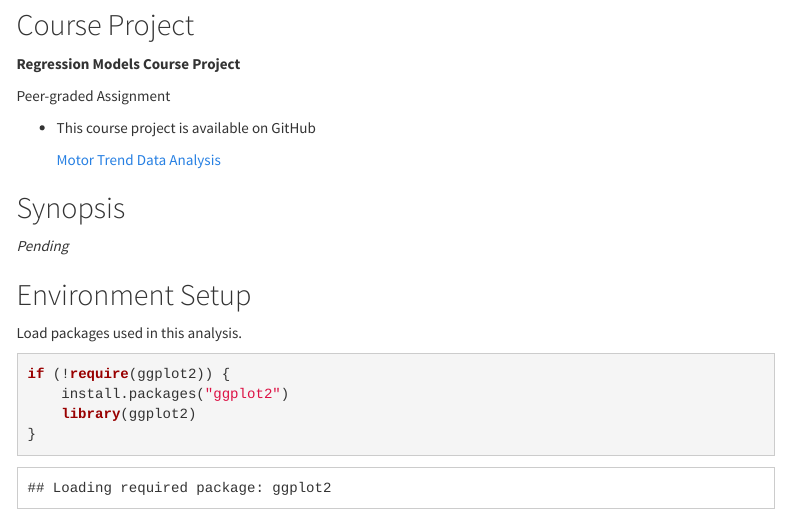
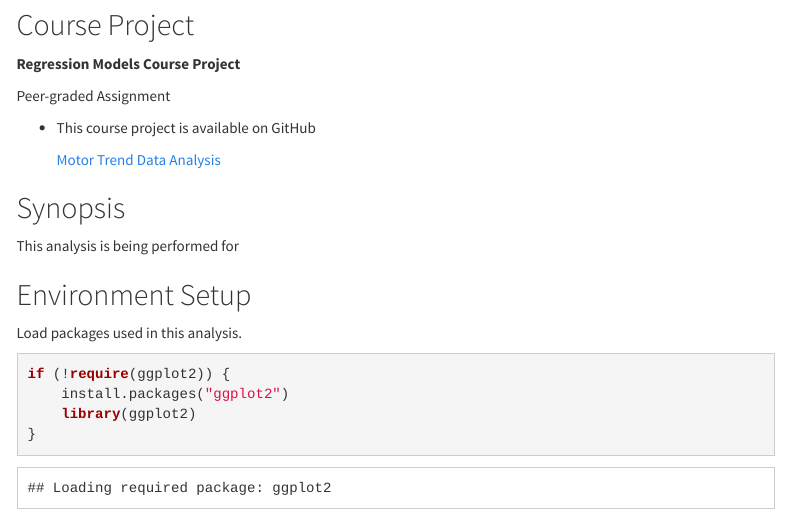
Before and after one commit to oraclejavanet/regression-models-course-project, an R Markdown document (motor-trend-data-analysis.Rmd): the page in a window 1100 px wide, from 140 px down. Rendered offline with R 4.5, knitr and Pandoc, with nearby package versions; code that draws random numbers runs with fixed seeds of ours; menus at the side of the page are left out.

Commit message:
started intro

```diff
--- a/motor-trend-data-analysis.Rmd
+++ b/motor-trend-data-analysis.Rmd
@@ -34,7 +34,7 @@ Peer-graded Assignment
 
 ## Synopsis
 
-*Pending*
+This analysis is being performed for
 
 ## Environment Setup
 
```
